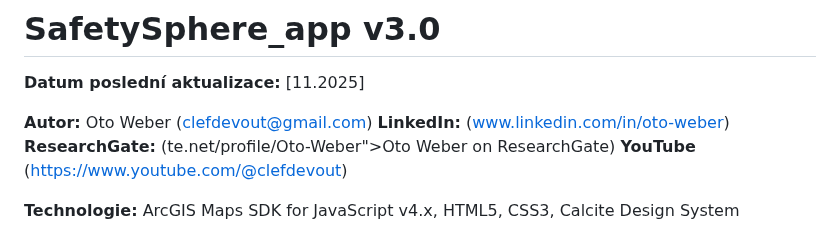
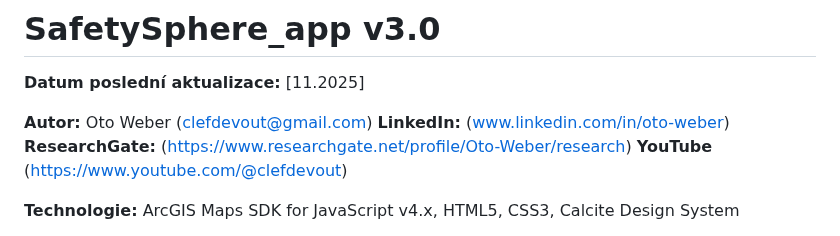
Before and after one commit to clefdevoute/SafetySphere_app, a Markdown page: README.md, the part around the change. GitHub-like rendering.

```diff
--- a/README.md
+++ b/README.md
@@ -20,7 +20,7 @@
 
 **Autor:** Oto Weber (clefdevout@gmail.com)
 **LinkedIn:** (www.linkedin.com/in/oto-weber)
-**ResearchGate:** (te.net/profile/Oto-Weber">Oto Weber on ResearchGate</a>)
+**ResearchGate:** (https://www.researchgate.net/profile/Oto-Weber/research)
 **YouTube** (https://www.youtube.com/@clefdevout)
 
 **Technologie:** ArcGIS Maps SDK for JavaScript v4.x, HTML5, CSS3, Calcite Design System
```
